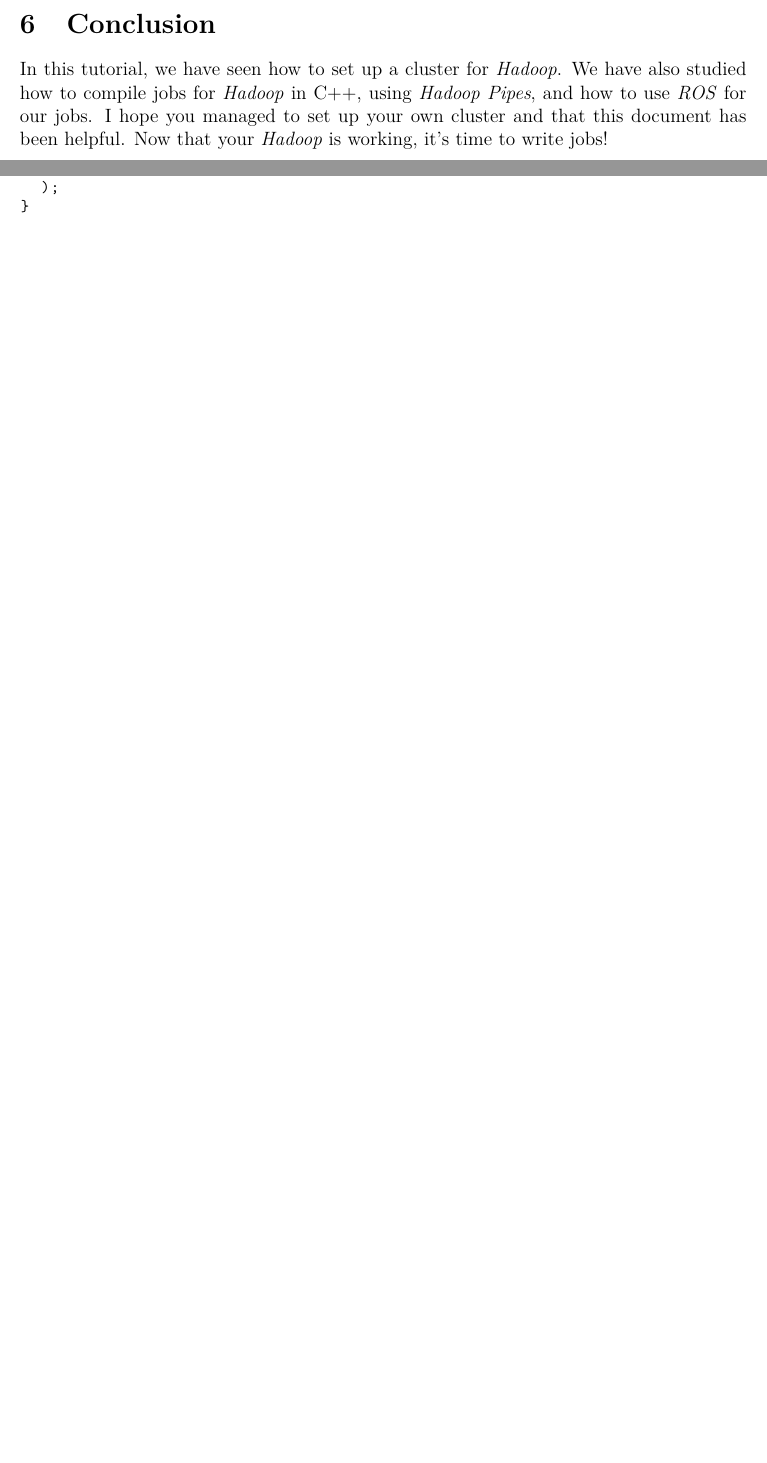
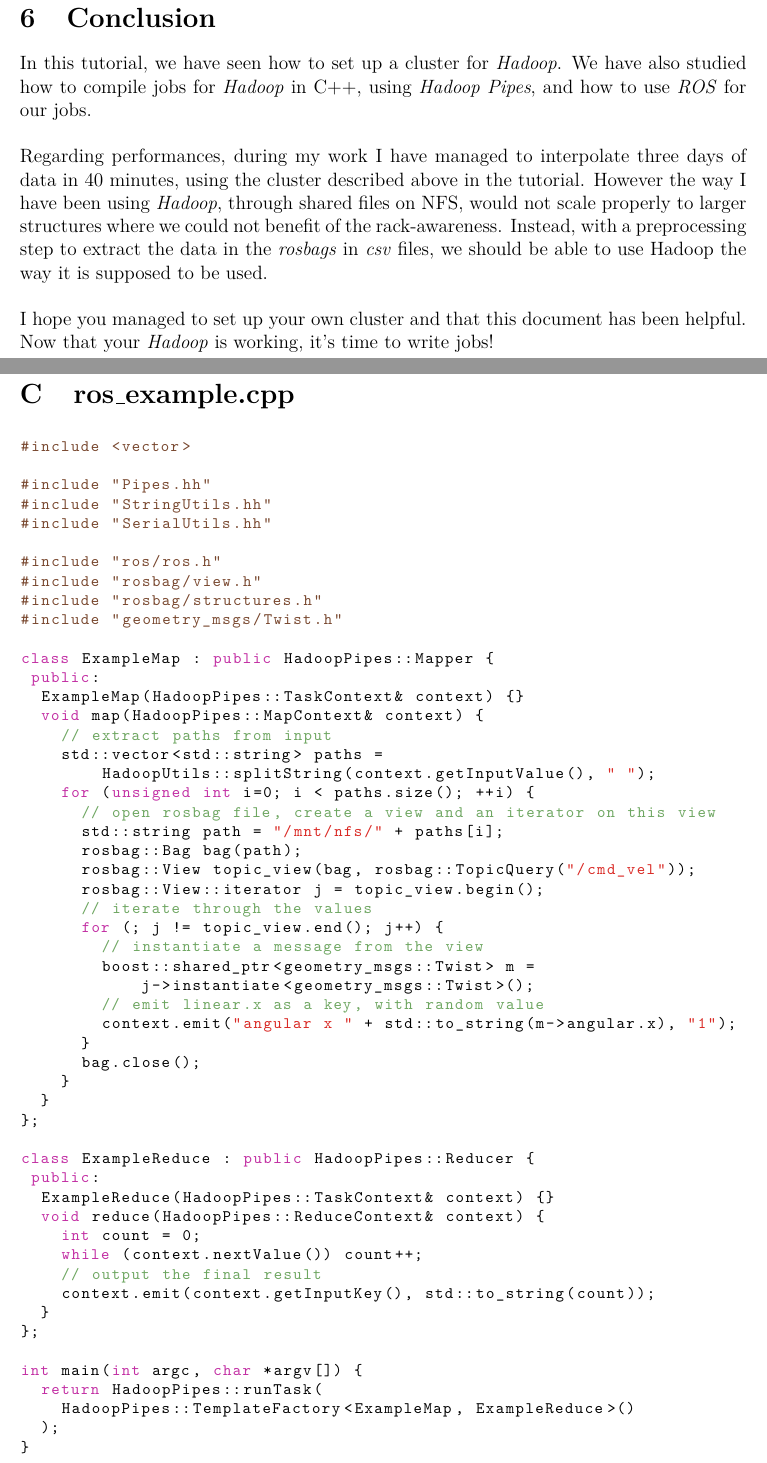
Before and after one commit to CSWest/Hadoop, a LaTeX document (main.tex): two parts of pages 17 and 21 of 22 before the commit and two parts of pages 18 and 23 of 24 after it, joined at a grey line, cut so that both start at the same text, the shorter picture padded with empty space. Compiled offline with pdfLaTeX.

Commit message:
added code for example, added performance section in the conclusion

```diff
--- a/main.tex
+++ b/main.tex
@@ -16,7 +16,7 @@
 \usepackage{multirow}       % \multirow
 \usepackage{enumitem}       % \setitemsize
 \usepackage{appendix}       % appendix env
-\usepackage{pgf, tikz}      % graphe des états
+\usepackage{pgf, tikz}      % network architecture
 \usetikzlibrary{positioning}
 
 % center vertically
@@ -622,7 +666,13 @@ Finally, while writing jobs, make sure to never cut a stream, meaning that a \te
 
 \section{Conclusion}
 
-In this tutorial, we have seen how to set up a cluster for \textit{Hadoop}. We have also studied how to compile jobs for \textit{Hadoop} in C++, using \textit{Hadoop Pipes}, and how to use \textit{ROS} for our jobs. I hope you managed to set up your own cluster and that this document has been helpful. Now that your \textit{Hadoop} is working, it's time to write jobs!
+In this tutorial, we have seen how to set up a cluster for \textit{Hadoop}. We have also studied how to compile jobs for \textit{Hadoop} in C++, using \textit{Hadoop Pipes}, and how to use \textit{ROS} for our jobs.
+
+~\\
+Regarding performances, during my work I have managed to interpolate three days of data in 40 minutes, using the cluster described above in the tutorial.  However the way I have been using \textit{Hadoop}, through shared files on NFS, would not scale properly to larger structures where we could not benefit of the rack-awareness. Instead, with a preprocessing step to extract the data in the \textit{rosbags} in \textit{csv} files, we should be able to use Hadoop the way it is supposed to be used.
+
+~\\
+I hope you managed to set up your own cluster and that this document has been helpful. Now that your \textit{Hadoop} is working, it's time to write jobs!
 
 \newpage
 \begin{appendices}
@@ -837,6 +887,67 @@ int main(int argc, char *argv[]) {
   );
 }
 \end{lstlisting}
+
+  \newpage
+  \section{ros\_example.cpp}
+  \label{valuecount}
+
+\begin{lstlisting}[style=cpp]
+#include <vector>
+
+#include "Pipes.hh"
+#include "StringUtils.hh"
+#include "SerialUtils.hh"
+
+#include "ros/ros.h"
+#include "rosbag/view.h"
+#include "rosbag/structures.h"
+#include "geometry_msgs/Twist.h"
+
+class ExampleMap : public HadoopPipes::Mapper {
+ public:
+  ExampleMap(HadoopPipes::TaskContext& context) {}
+  void map(HadoopPipes::MapContext& context) {
+    // extract paths from input
+    std::vector<std::string> paths =
+        HadoopUtils::splitString(context.getInputValue(), " ");
+    for (unsigned int i=0; i < paths.size(); ++i) {
+      // open rosbag file, create a view and an iterator on this view
+      std::string path = "/mnt/nfs/" + paths[i];
+      rosbag::Bag bag(path);
+      rosbag::View topic_view(bag, rosbag::TopicQuery("/cmd_vel"));
+      rosbag::View::iterator j = topic_view.begin();
+      // iterate through the values
+      for (; j != topic_view.end(); j++) {
+        // instantiate a message from the view
+        boost::shared_ptr<geometry_msgs::Twist> m =
+            j->instantiate<geometry_msgs::Twist>();
+        // emit linear.x as a key, with random value
+        context.emit("angular x " + std::to_string(m->angular.x), "1");
+      }
+      bag.close();
+    }
+  }
+};
+
+class ExampleReduce : public HadoopPipes::Reducer {
+ public:
+  ExampleReduce(HadoopPipes::TaskContext& context) {}
+  void reduce(HadoopPipes::ReduceContext& context) {
+    int count = 0;
+    while (context.nextValue()) count++;
+    // output the final result
+    context.emit(context.getInputKey(), std::to_string(count));
+  }
+};
+
+int main(int argc, char *argv[]) {
+  return HadoopPipes::runTask(
+    HadoopPipes::TemplateFactory<ExampleMap, ExampleReduce>()
+  );
+}
+\end{lstlisting}
+
 \end{appendices}
 
 \newpage
```
Also changed, not shown: main.tex (57 more changed lines).
